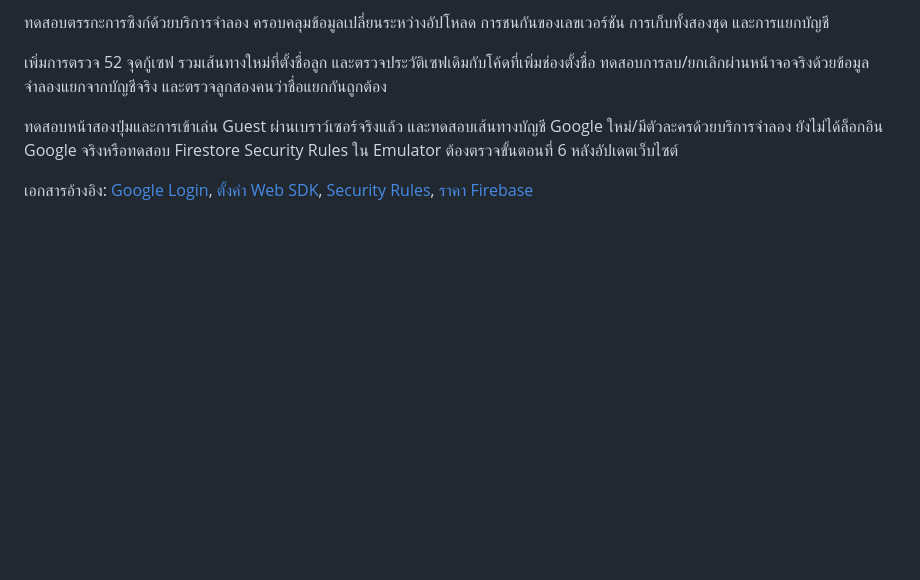
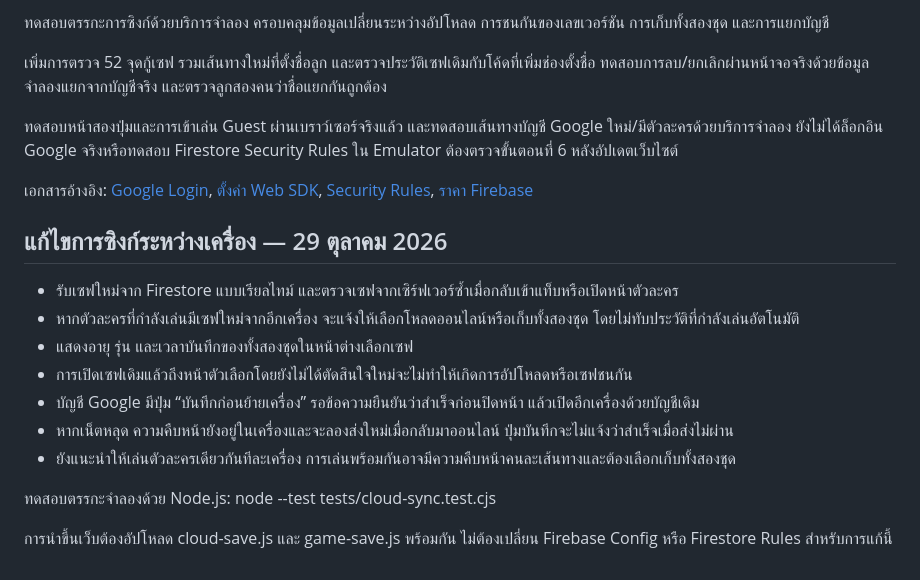
Before and after one commit to Bigbuilder09/1-in-65-million-song, a Markdown page: START-HERE.md, the part around the change. Drawn GitHub-style; blank space fills up the shorter version.

Commit message:
Document cross-device save behavior and verification
เพิ่มรายละเอียดเกี่ยวกับการซิงก์ระหว่างเครื่องและการจัดการเซฟใหม่จาก Firestore รวมถึงการทดสอบตรรกะด้วย Node.js

```diff
--- a/START-HERE.md
+++ b/START-HERE.md
@@ -149,3 +149,18 @@ Spark ไม่มีการเรียกเก็บเงินเพิ
 ทดสอบหน้าสองปุ่มและการเข้าเล่น Guest ผ่านเบราว์เซอร์จริงแล้ว และทดสอบเส้นทางบัญชี Google ใหม่/มีตัวละครด้วยบริการจำลอง ยังไม่ได้ล็อกอิน Google จริงหรือทดสอบ Firestore Security Rules ใน Emulator ต้องตรวจขั้นตอนที่ 6 หลังอัปเดตเว็บไซต์
 
 เอกสารอ้างอิง: [Google Login](https://firebase.google.com/docs/auth/web/google-signin), [ตั้งค่า Web SDK](https://firebase.google.com/docs/web/alt-setup), [Security Rules](https://firebase.google.com/docs/firestore/security/rules-conditions), [ราคา Firebase](https://firebase.google.com/pricing)
+
+
+## แก้ไขการซิงก์ระหว่างเครื่อง — 29 ตุลาคม 2026
+
+- รับเซฟใหม่จาก Firestore แบบเรียลไทม์ และตรวจเซฟจากเซิร์ฟเวอร์ซ้ำเมื่อกลับเข้าแท็บหรือเปิดหน้าตัวละคร
+- หากตัวละครที่กำลังเล่นมีเซฟใหม่จากอีกเครื่อง จะแจ้งให้เลือกโหลดออนไลน์หรือเก็บทั้งสองชุด โดยไม่ทับประวัติที่กำลังเล่นอัตโนมัติ
+- แสดงอายุ รุ่น และเวลาบันทึกของทั้งสองชุดในหน้าต่างเลือกเซฟ
+- การเปิดเซฟเดิมแล้วถึงหน้าตัวเลือกโดยยังไม่ได้ตัดสินใจใหม่จะไม่ทำให้เกิดการอัปโหลดหรือเซฟชนกัน
+- บัญชี Google มีปุ่ม “บันทึกก่อนย้ายเครื่อง” รอข้อความยืนยันว่าสำเร็จก่อนปิดหน้า แล้วเปิดอีกเครื่องด้วยบัญชีเดิม
+- หากเน็ตหลุด ความคืบหน้ายังอยู่ในเครื่องและจะลองส่งใหม่เมื่อกลับมาออนไลน์ ปุ่มบันทึกจะไม่แจ้งว่าสำเร็จเมื่อส่งไม่ผ่าน
+- ยังแนะนำให้เล่นตัวละครเดียวกันทีละเครื่อง การเล่นพร้อมกันอาจมีความคืบหน้าคนละเส้นทางและต้องเลือกเก็บทั้งสองชุด
+
+ทดสอบตรรกะจำลองด้วย Node.js: node --test tests/cloud-sync.test.cjs
+
+การนำขึ้นเว็บต้องอัปโหลด cloud-save.js และ game-save.js พร้อมกัน ไม่ต้องเปลี่ยน Firebase Config หรือ Firestore Rules สำหรับการแก้นี้
```
